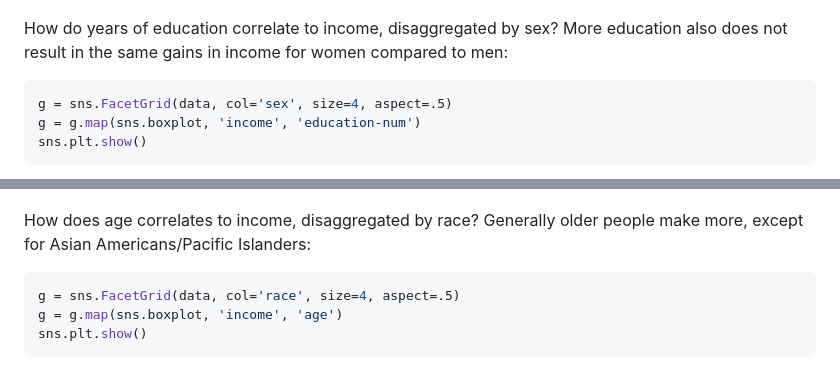
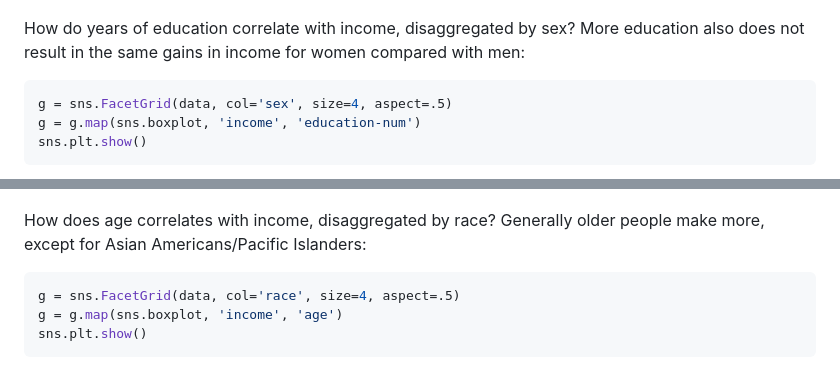
Before and after one commit to etorrano/tutorial-predicting-income, a Markdown page: predicting_income_with_census_data.md, 2 parts joined by grey strips. Rendered like a GitHub page.

````diff
--- a/predicting_income_with_census_data.md
+++ b/predicting_income_with_census_data.md
@@ -238,7 +238,7 @@ sns.plt.show()
 ```
 ![Education and Income by Race](figures/ed_inc_race.png)
 
-How do years of education correlate to income, disaggregated by sex? More education also does not result in the same gains in income for women compared to men:
+How do years of education correlate with income, disaggregated by sex? More education also does not result in the same gains in income for women compared with men:
 ```python
 g = sns.FacetGrid(data, col='sex', size=4, aspect=.5)
 g = g.map(sns.boxplot, 'income', 'education-num')
@@ -246,7 +246,7 @@ sns.plt.show()
 ```
 ![Education and Income by Sex](figures/ed_inc_sex.png)
 
-How does age correlates to income, disaggregated by race? Generally older people make more, except for Asian Americans/Pacific Islanders:
+How does age correlates with income, disaggregated by race? Generally older people make more, except for Asian Americans/Pacific Islanders:
 ```python
 g = sns.FacetGrid(data, col='race', size=4, aspect=.5)
 g = g.map(sns.boxplot, 'income', 'age')
````
Also changed, not shown: other parts of predicting_income_with_census_data.md (+38 -2 lines), figures/age_inc_sex_vio.png (added), figures/age_inc_sex_vio2.png (added), figures/ed_inc_sex_vio.png (added), figures/ed_mar_race.png (added), figures/hrs_inc_sex_vio.png (added), 1 other file.
